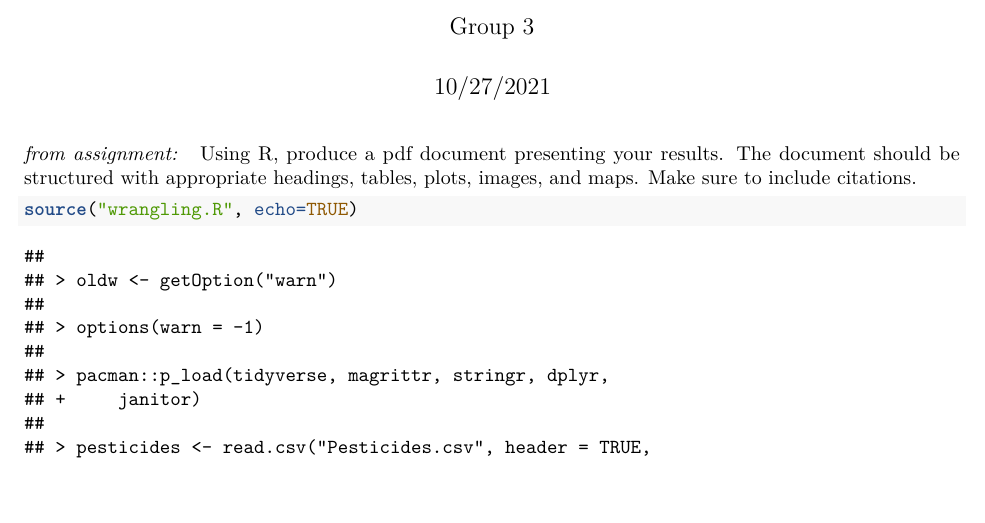
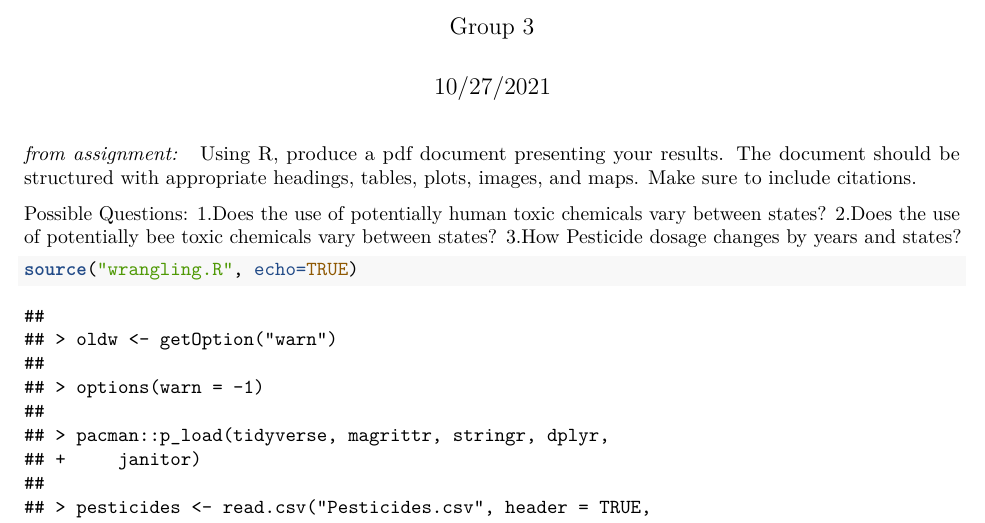
Before and after one commit to karidarenee/MA615-Midterm-Project, an R Markdown document (strawberry_pdf.Rmd): part of page 1 of 61, cut so that both start at the same text. Rendered offline with R 4.5, knitr and Pandoc, then LaTeX, with nearby package versions; column names are cleaned by a stand-in for the janitor package.

Commit message:
put problems to the pdf rmd file

````diff
--- a/strawberry_pdf.Rmd
+++ b/strawberry_pdf.Rmd
@@ -13,6 +13,11 @@ knitr::opts_chunk$set(echo = TRUE)
 pacman::p_load("tidyverse","ggplot2","dplyr")
 ```
 
+Possible Questions:
+1.Does the use of potentially human toxic chemicals vary between states?
+2.Does the use of potentially bee toxic chemicals vary between states?
+3.How Pesticide dosage changes by years and states?
+
 ```{r}
 source("wrangling.R", echo=TRUE)
 ```
````
